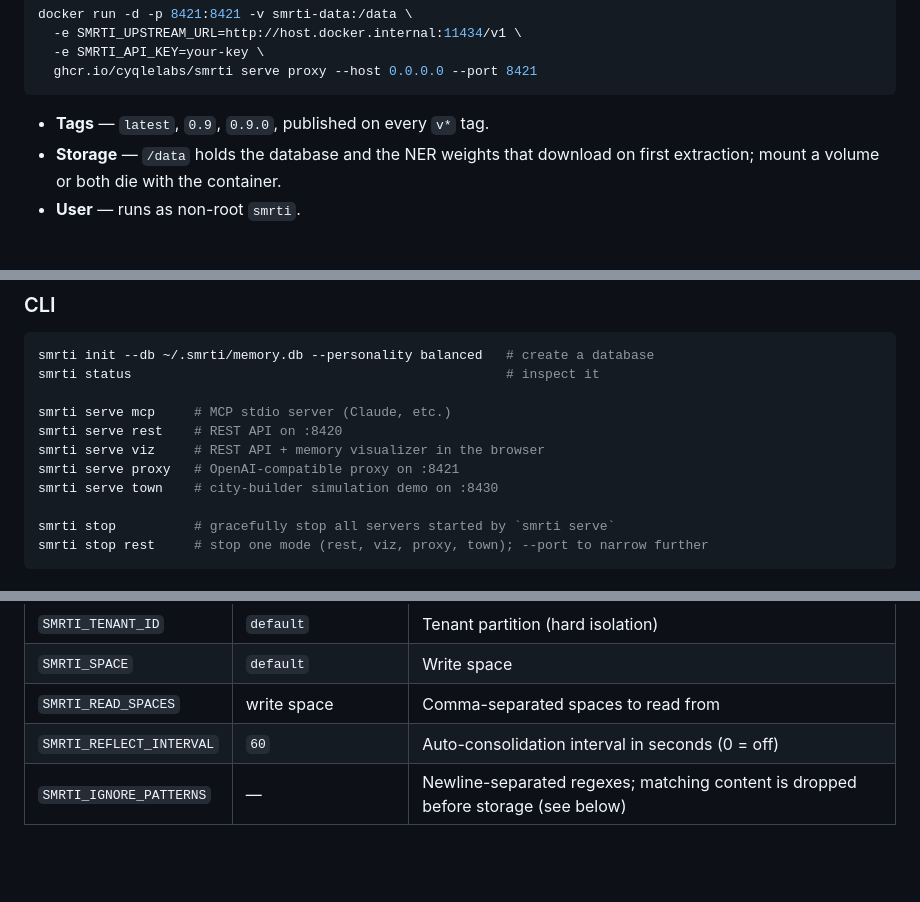
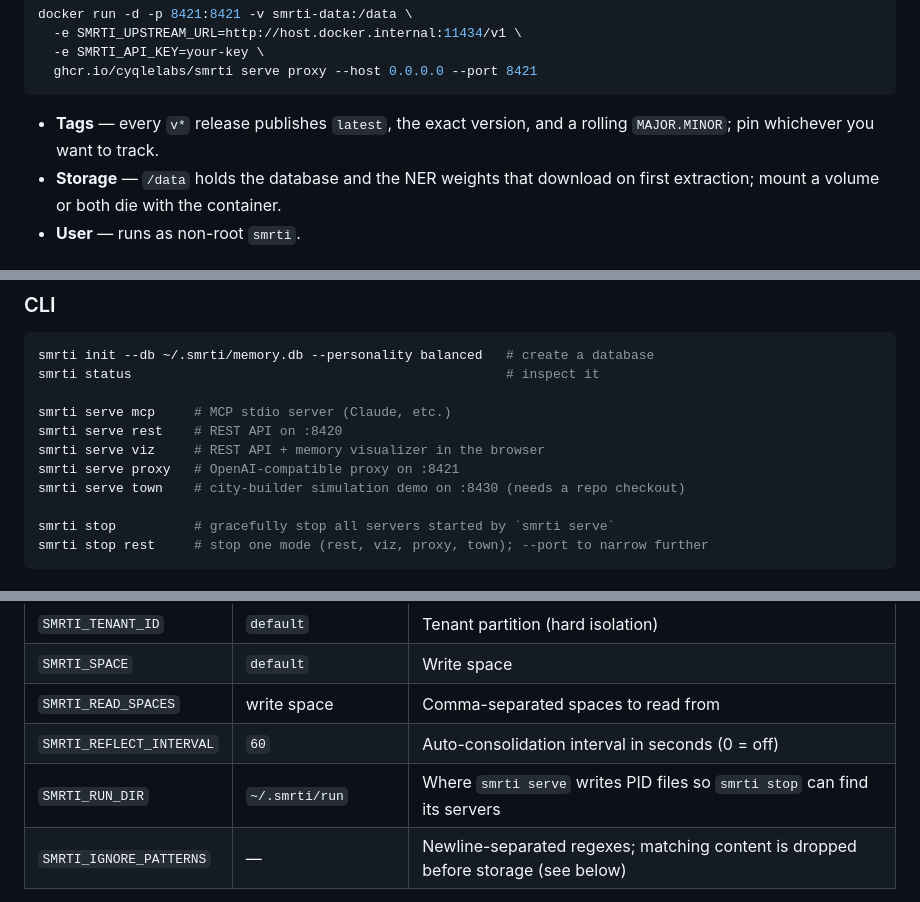
Before and after one commit to cyqlelabs/smrti, a Markdown page: README.md, 3 parts joined by grey strips. Drawn GitHub-style; blank space fills up the shorter version.

Commit message:
docs: fix stale container tags, module inventory, and the serve town install caveat

````diff
--- a/README.md
+++ b/README.md
@@ -53,7 +53,7 @@ docker run -d -p 8421:8421 -v smrti-data:/data \
   ghcr.io/cyqlelabs/smrti serve proxy --host 0.0.0.0 --port 8421
 ```
 
-- **Tags** — `latest`, `0.9`, `0.9.0`, published on every `v*` tag.
+- **Tags** — every `v*` release publishes `latest`, the exact version, and a rolling `MAJOR.MINOR`; pin whichever you want to track.
 - **Storage** — `/data` holds the database and the NER weights that download on first extraction; mount a volume or both die with the container.
 - **User** — runs as non-root `smrti`.
 
@@ -95,7 +95,7 @@ smrti serve mcp     # MCP stdio server (Claude, etc.)
 smrti serve rest    # REST API on :8420
 smrti serve viz     # REST API + memory visualizer in the browser
 smrti serve proxy   # OpenAI-compatible proxy on :8421
-smrti serve town    # city-builder simulation demo on :8430
+smrti serve town    # city-builder simulation demo on :8430 (needs a repo checkout)
 
 smrti stop          # gracefully stop all servers started by `smrti serve`
 smrti stop rest     # stop one mode (rest, viz, proxy, town); --port to narrow further
@@ -246,6 +246,7 @@ All server modes read the same environment variables. Everything works with zero
 | `SMRTI_SPACE`            | `default`            | Write space                                        |
 | `SMRTI_READ_SPACES`      | write space          | Comma-separated spaces to read from                |
 | `SMRTI_REFLECT_INTERVAL` | `60`                 | Auto-consolidation interval in seconds (0 = off)   |
+| `SMRTI_RUN_DIR`          | `~/.smrti/run`       | Where `smrti serve` writes PID files so `smrti stop` can find its servers |
 | `SMRTI_IGNORE_PATTERNS`  | —                    | Newline-separated regexes; matching content is dropped before storage (see below) |
 
 **Security (REST / proxy / viz):**
````
Also changed, not shown: other parts of README.md (+2 -0 lines), CLAUDE.md (+7 -10 lines), src/smrti_town/README.md (+2 -2 lines).
